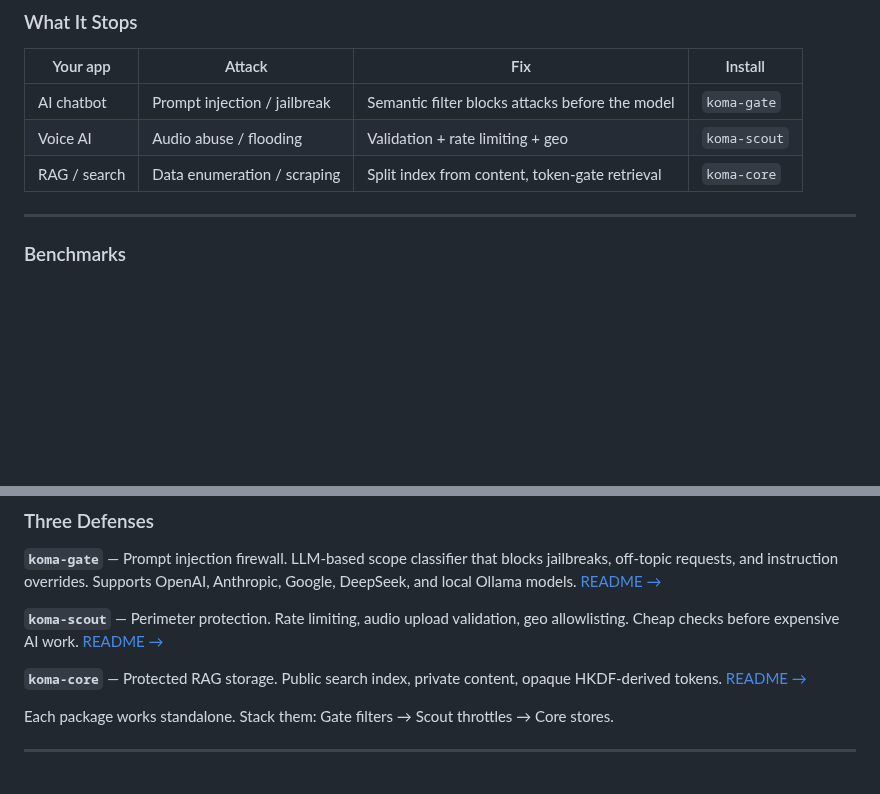
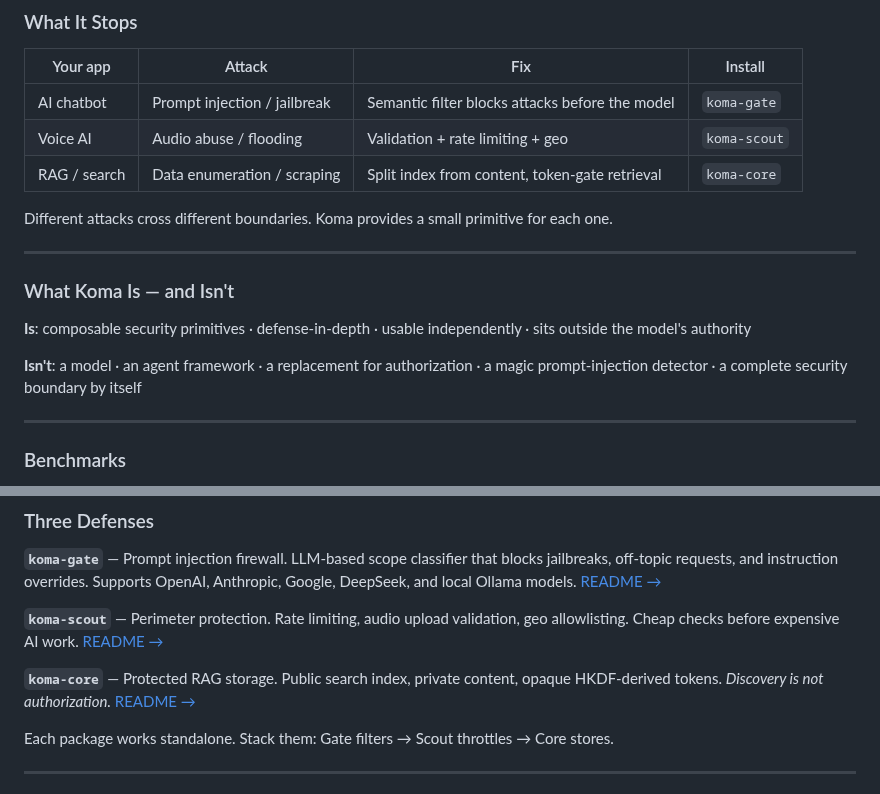
Before and after one commit to swnotmetal/Project-Koma, a Markdown page: README.md, 2 parts joined by grey strips. Drawn GitHub-style; blank space fills up the shorter version.

Commit message:
docs: add 'What Koma Is/Isn't' + 'discovery ≠ authorization' to README
- Added honest is/isn't section (not a model, not an agent framework, not magic)
- Added 'Discovery is not authorization' principle to koma-core
- Kept hero positioning (prompt-injection firewall) — no restructure

```diff
--- a/README.md
+++ b/README.md
@@ -42,6 +42,16 @@ npm install koma-gate
 | AI chatbot | Prompt injection / jailbreak | Semantic filter blocks attacks before the model | `koma-gate` |
 | Voice AI | Audio abuse / flooding | Validation + rate limiting + geo | `koma-scout` |
 | RAG / search | Data enumeration / scraping | Split index from content, token-gate retrieval | `koma-core` |
+
+Different attacks cross different boundaries. Koma provides a small primitive for each one.
+
+---
+
+### What Koma Is — and Isn't
+
+**Is**: composable security primitives · defense-in-depth · usable independently · sits outside the model's authority
+
+**Isn't**: a model · an agent framework · a replacement for authorization · a magic prompt-injection detector · a complete security boundary by itself
 
 ---
 
@@ -89,7 +99,7 @@ curl http://localhost:8080/self-test
 
 **`koma-scout`** — Perimeter protection. Rate limiting, audio upload validation, geo allowlisting. Cheap checks before expensive AI work. [README →](./packages/koma-scout/README.md)
 
-**`koma-core`** — Protected RAG storage. Public search index, private content, opaque HKDF-derived tokens. [README →](./packages/koma-core/README.md)
+**`koma-core`** — Protected RAG storage. Public search index, private content, opaque HKDF-derived tokens. *Discovery is not authorization.* [README →](./packages/koma-core/README.md)
 
 Each package works standalone. Stack them: Gate filters → Scout throttles → Core stores.
 
```
